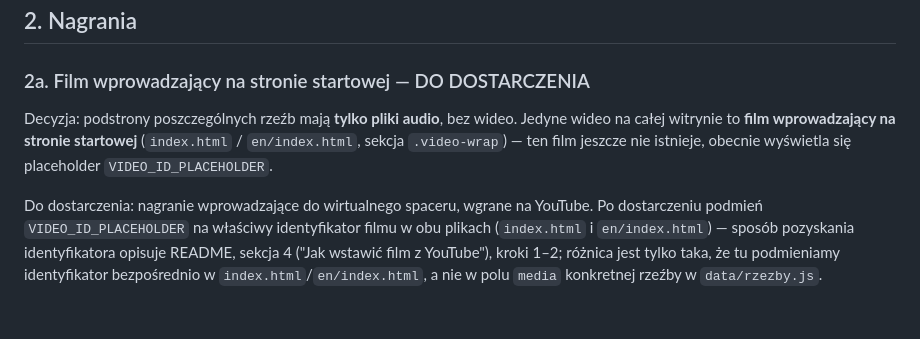
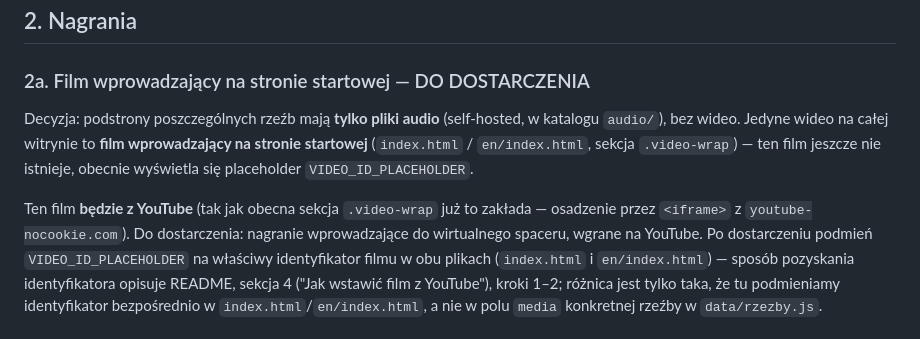
Before and after one commit to jacekszwalek/strzyzynski, a Markdown page: TRESCI-DO-UZUPELNIENIA.md, the part around the change. Drawn GitHub-style.

Commit message:
Doprecyzuj: film wprowadzający zostaje z YouTube, audio self-hosted (#48)
Właściciel repozytorium potwierdził ostatecznie: film wprowadzający na
stronie startowej będzie z YouTube (zgodnie z obecną sekcją .video-wrap),
a pliki audio przy rzeźbach są (i pozostają) self-hosted w katalogu
audio/. Doprecyzowano odpowiednio sekcję 2a TRESCI-DO-UZUPELNIENIA.md.


Claude-Session: https://claude.ai/code/session_01QaPNKozHiBYhjTZpQA1Ssa

Co-authored-by: Claude <noreply@anthropic.com>

```diff
--- a/TRESCI-DO-UZUPELNIENIA.md
+++ b/TRESCI-DO-UZUPELNIENIA.md
@@ -56,13 +56,15 @@ podmienić na złożenie z prawdziwym zdjęciem, gdy będzie dostępne.
 
 ### 2a. Film wprowadzający na stronie startowej — DO DOSTARCZENIA
 
-Decyzja: podstrony poszczególnych rzeźb mają **tylko pliki audio**, bez
-wideo. Jedyne wideo na całej witrynie to **film wprowadzający na stronie
-startowej** (`index.html` / `en/index.html`, sekcja `.video-wrap`) — ten
-film jeszcze nie istnieje, obecnie wyświetla się placeholder
-`VIDEO_ID_PLACEHOLDER`.
+Decyzja: podstrony poszczególnych rzeźb mają **tylko pliki audio**
+(self-hosted, w katalogu `audio/`), bez wideo. Jedyne wideo na całej
+witrynie to **film wprowadzający na stronie startowej** (`index.html` /
+`en/index.html`, sekcja `.video-wrap`) — ten film jeszcze nie istnieje,
+obecnie wyświetla się placeholder `VIDEO_ID_PLACEHOLDER`.
 
-Do dostarczenia: nagranie wprowadzające do wirtualnego spaceru, wgrane na
+Ten film **będzie z YouTube** (tak jak obecna sekcja `.video-wrap` już to
+zakłada — osadzenie przez `<iframe>` z `youtube-nocookie.com`). Do
+dostarczenia: nagranie wprowadzające do wirtualnego spaceru, wgrane na
 YouTube. Po dostarczeniu podmień `VIDEO_ID_PLACEHOLDER` na właściwy
 identyfikator filmu w obu plikach (`index.html` i `en/index.html`) —
 sposób pozyskania identyfikatora opisuje README, sekcja 4 ("Jak wstawić
```
